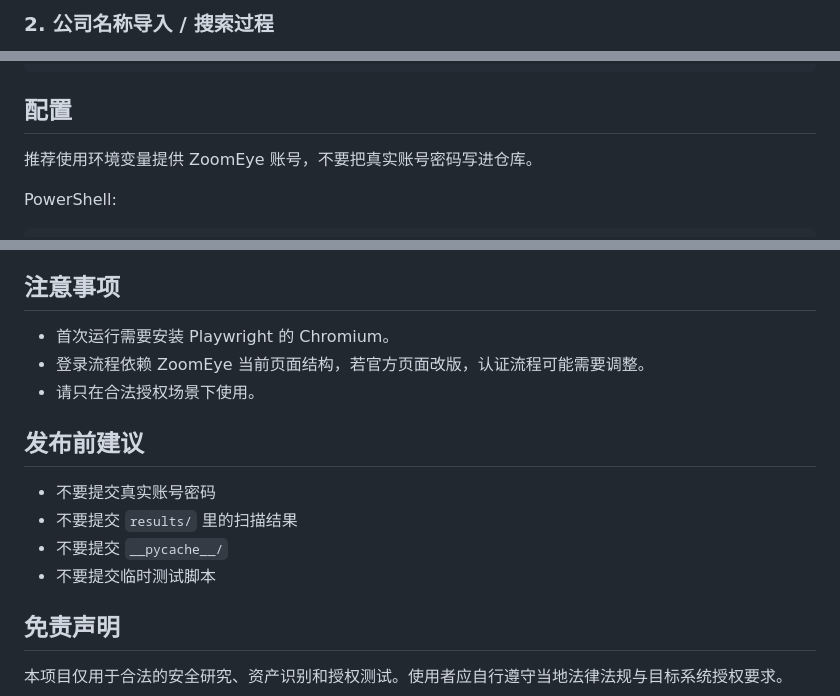
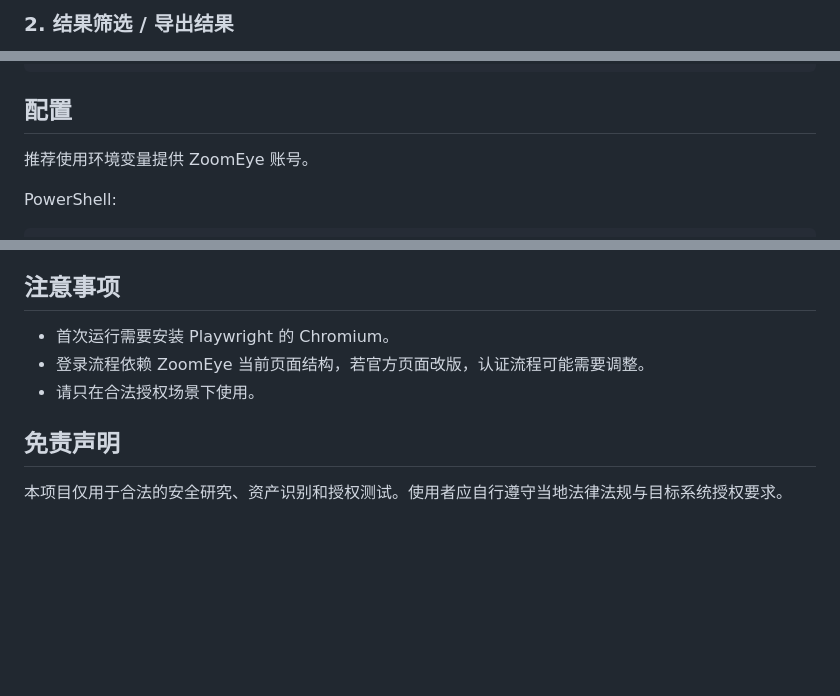
Before and after one commit to freeloader9527/Aggregator-Eye, a Markdown page: README.md, 3 parts joined by grey strips. Rendered like a GitHub page; blank space fills up the shorter version.

```diff
--- a/README.md
+++ b/README.md
@@ -26,3 +24,3 @@ Aggregator-Eye 是一个基于 ZoomEye Aggregation Search 的企业资产聚合
 
-### 2. 公司名称导入 / 搜索过程
+### 2. 结果筛选 / 导出结果
 
@@ -61,7 +55,7 @@ playwright install chromium
 
 ## 配置
 
-推荐使用环境变量提供 ZoomEye 账号，不要把真实账号密码写进仓库。
+推荐使用环境变量提供 ZoomEye 账号。
 
 PowerShell:
 
@@ -132,13 +126,6 @@ Aggregator-Eye/
 - 登录流程依赖 ZoomEye 当前页面结构，若官方页面改版，认证流程可能需要调整。
 - 请只在合法授权场景下使用。
 
-## 发布前建议
-
-- 不要提交真实账号密码
-- 不要提交 `results/` 里的扫描结果
-- 不要提交 `__pycache__/`
-- 不要提交临时测试脚本
-
 ## 免责声明
 
 本项目仅用于合法的安全研究、资产识别和授权测试。使用者应自行遵守当地法律法规与目标系统授权要求。
```
Also changed, not shown: other parts of README.md (+2 -8 lines).
